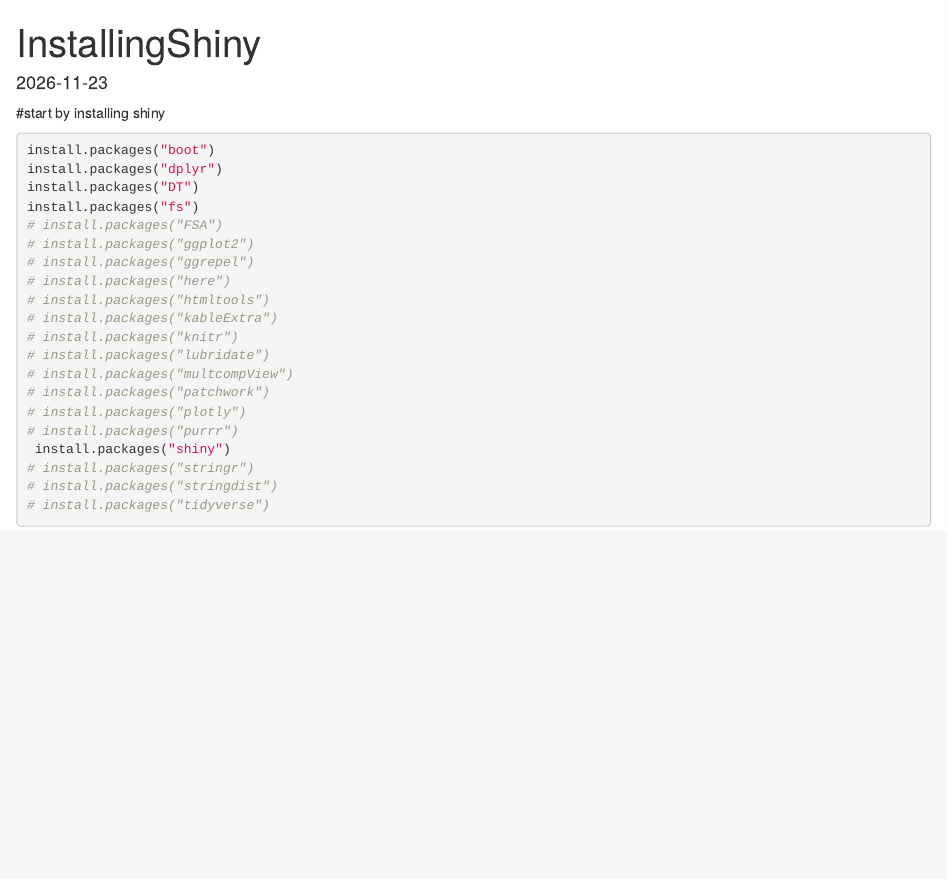
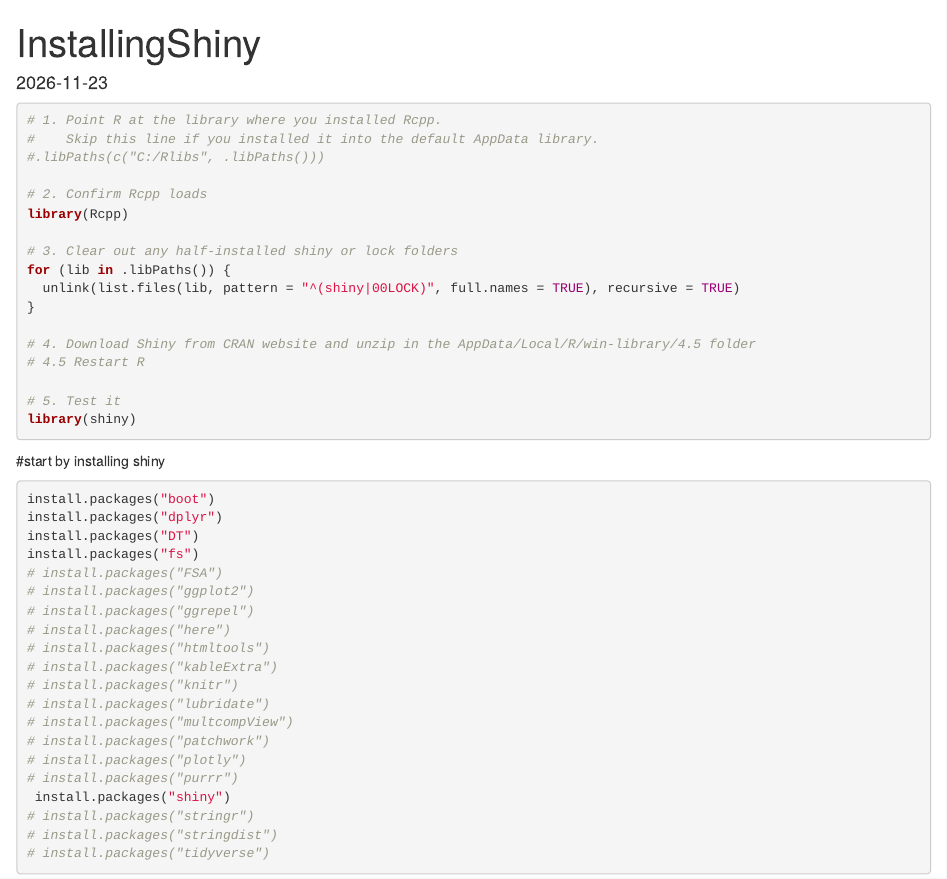
Before and after one commit to muscettola-nps/UAS-Flight-Reporting, an R Markdown document (InstallingShinyPackage.Rmd): the page in a window 1100 px wide, from its top. Rendered offline with R 4.5, knitr and Pandoc, with nearby package versions.

Commit message:
Need to download Rcpp and shiny from CRAN repository and unzip into the R/win-library folder. This ensures they are installed on a government computer.

````diff
--- a/InstallingShinyPackage.Rmd
+++ b/InstallingShinyPackage.Rmd
@@ -3,6 +3,26 @@ title: "InstallingShiny"
 output: html_document
 date: "2026-11-23"
 ---
+```{r}
+# 1. Point R at the library where you installed Rcpp.
+#    Skip this line if you installed it into the default AppData library.
+#.libPaths(c("C:/Rlibs", .libPaths()))
+
+# 2. Confirm Rcpp loads
+library(Rcpp)
+
+# 3. Clear out any half-installed shiny or lock folders
+for (lib in .libPaths()) {
+  unlink(list.files(lib, pattern = "^(shiny|00LOCK)", full.names = TRUE), recursive = TRUE)
+}
+
+# 4. Download Shiny from CRAN website and unzip in the AppData/Local/R/win-library/4.5 folder
+# 4.5 Restart R
+
+# 5. Test it
+library(shiny)
+```
+
 
 #start by installing shiny
 ```{r}
````
